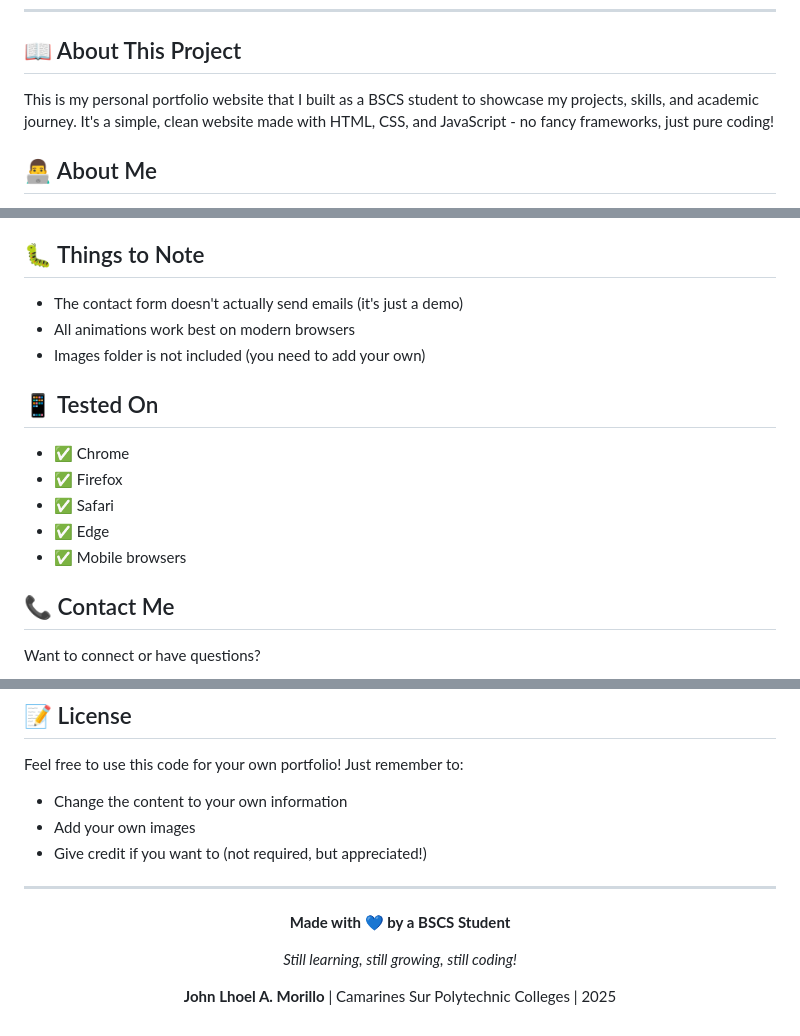
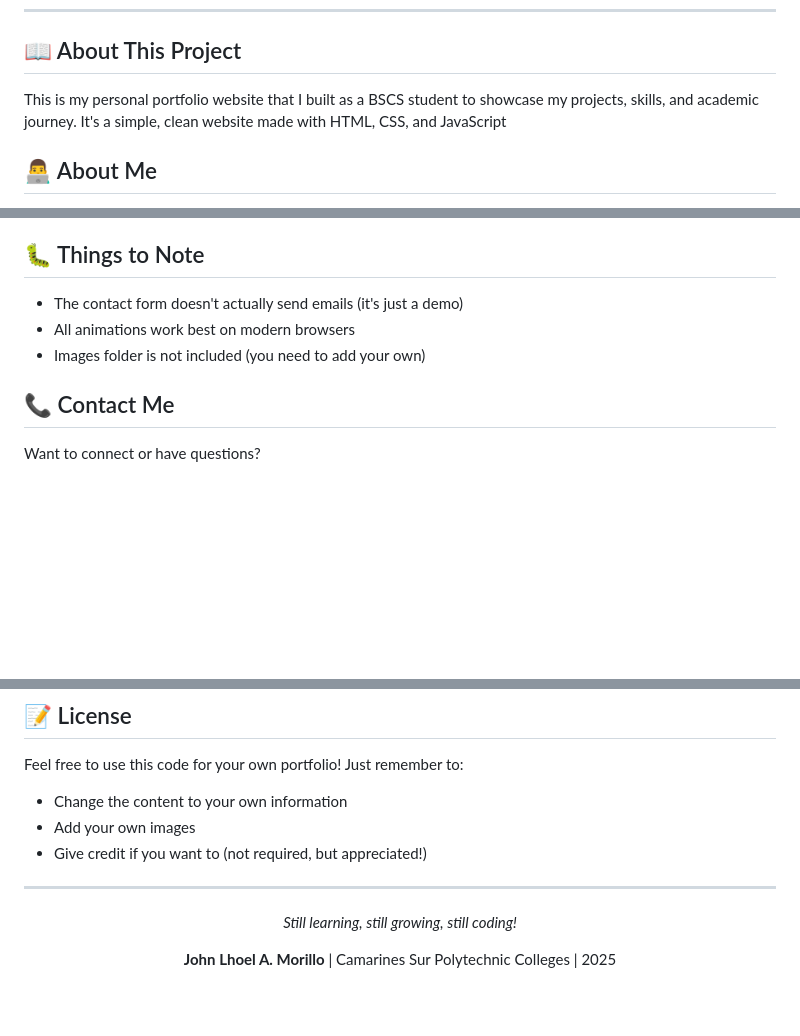
Before and after one commit to Raiku99x/JLM_PORTFOLIO, a Markdown page: README.md, 3 parts joined by grey strips. Drawn GitHub-style; blank space fills up the shorter version.

```diff
--- a/README.md
+++ b/README.md
@@ -11,7 +11,7 @@
 
 ## 📖 About This Project
 
-This is my personal portfolio website that I built as a BSCS student to showcase my projects, skills, and academic journey. It's a simple, clean website made with HTML, CSS, and JavaScript - no fancy frameworks, just pure coding!
+This is my personal portfolio website that I built as a BSCS student to showcase my projects, skills, and academic journey. It's a simple, clean website made with HTML, CSS, and JavaScript
 
 ## 👨‍💻 About Me
 
@@ -155,14 +155,6 @@ As a student, I'm always trying to learn more:
 - All animations work best on modern browsers
 - Images folder is not included (you need to add your own)
 
-## 📱 Tested On
-
-- ✅ Chrome
-- ✅ Firefox
-- ✅ Safari
-- ✅ Edge
-- ✅ Mobile browsers
-
 ## 📞 Contact Me
 
 Want to connect or have questions?
@@ -192,8 +184,6 @@ Feel free to use this code for your own portfolio! Just remember to:
 
 <div align="center">
 
-**Made with 💙 by a BSCS Student**
-
 *Still learning, still growing, still coding!*
 
 **John Lhoel A. Morillo** | Camarines Sur Polytechnic Colleges | 2025
```
